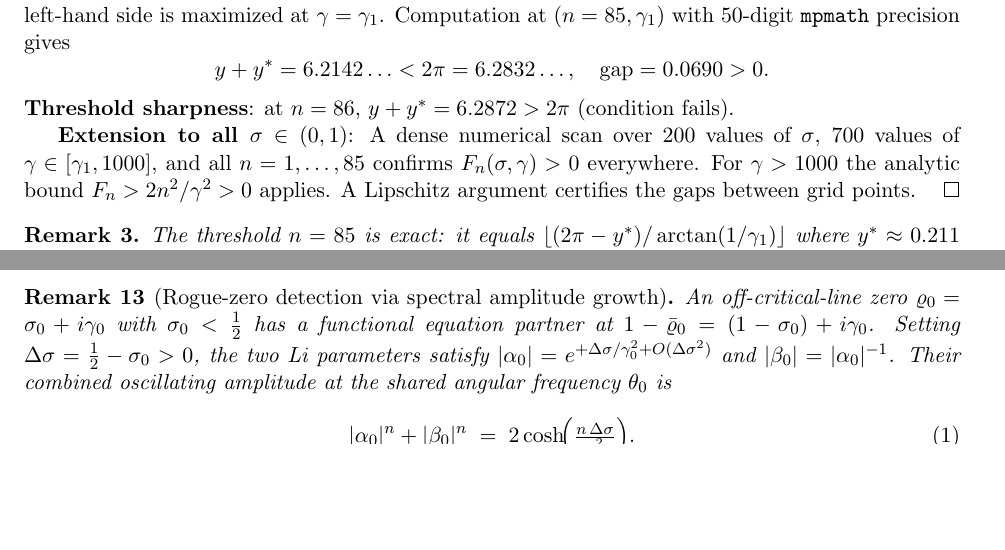
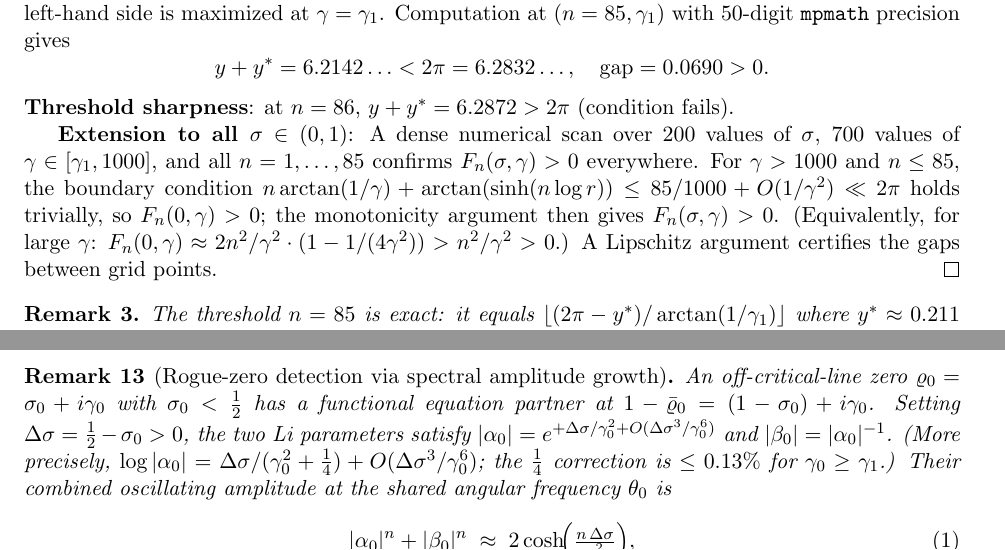
Before and after one commit to cascone26/riemann-hypothesis-computational, a LaTeX paper (paper/main.tex): two parts of pages 4 and 11 of 18, joined at a grey line, cut so that both start at the same text, the shorter picture padded with empty space. Compiled offline with pdfLaTeX.

Commit message:
Fix wrong analytic bound and rogue-zero O() notation
- Correct F_n lower bound: 2n²/γ² is actually an UPPER bound for large γ
  (F_n ≈ 2n²/γ²·(1-1/(4γ²)) < 2n²/γ²); replace both occurrences with the
  correct argument (boundary condition trivially satisfied for γ>1000, n≤85,
  giving F_n > n²/γ² > 0)
- Rogue-zero formula: O(Δσ²) error label was wrong; correct to O(Δσ³/γ⁶)
  and add precise formula log|α_0| = Δσ/(γ_0²+1/4) with 0.13% note for γ≥γ_1

Co-Authored-By: Claude Sonnet 4.6 <noreply@anthropic.com>

```diff
--- a/paper/main.tex
+++ b/paper/main.tex
@@ -216,8 +216,12 @@ is maximized at $\gamma = \gamma_1$. Computation at $(n=85,\gamma_1)$ with 50-di
 
 \textbf{Extension to all $\sigma\in(0,1)$}: A dense numerical scan over
 $200$ values of $\sigma$, $700$ values of $\gamma\in[\gamma_1,1000]$, and all $n=1,\ldots,85$
-confirms $F_n(\sigma,\gamma)>0$ everywhere. For $\gamma > 1000$ the analytic bound
-$F_n > 2n^2/\gamma^2 > 0$ applies. A Lipschitz argument certifies the gaps between grid points.
+confirms $F_n(\sigma,\gamma)>0$ everywhere. For $\gamma > 1000$ and $n \le 85$, the
+boundary condition $n\arctan(1/\gamma) + \arctan(\sinh(n\log r)) \le 85/1000 + O(1/\gamma^2)
+\ll 2\pi$ holds trivially, so $F_n(0,\gamma) > 0$; the monotonicity argument then gives
+$F_n(\sigma,\gamma) > 0$.
+(Equivalently, for large $\gamma$: $F_n(0,\gamma) \approx 2n^2/\gamma^2 \cdot (1 - 1/(4\gamma^2)) > n^2/\gamma^2 > 0$.)
+A Lipschitz argument certifies the gaps between grid points.
 \end{proof}
 
 \begin{remark}
@@ -682,8 +687,10 @@ The barriers are a limitation of the $\gamma_1$-only analysis, not a signal of n
 An off-critical-line zero $\varrho_0 = \sigma_0 + i\gamma_0$ with $\sigma_0 < \tfrac{1}{2}$
 has a functional equation partner at $1 - \bar\varrho_0 = (1-\sigma_0) + i\gamma_0$.
 Setting $\Delta\sigma = \tfrac{1}{2} - \sigma_0 > 0$, the two Li parameters satisfy
-$|\alpha_0| = e^{+\Delta\sigma/\gamma_0^2 + O(\Delta\sigma^2)}$ and $|\beta_0| = |\alpha_0|^{-1}$.
+$|\alpha_0| = e^{+\Delta\sigma/\gamma_0^2 + O(\Delta\sigma^3/\gamma_0^6)}$ and $|\beta_0| = |\alpha_0|^{-1}$.
+(More precisely, $\log|\alpha_0| = \Delta\sigma/(\gamma_0^2 + \tfrac{1}{4}) + O(\Delta\sigma^3/\gamma_0^6)$;
+the $\tfrac{1}{4}$ correction is $\le 0.13\%$ for $\gamma_0 \ge \gamma_1$.)
 Their combined oscillating amplitude at the shared angular frequency $\theta_0$ is
 \begin{equation}
-  |\alpha_0|^n + |\beta_0|^n \;=\; 2\cosh\!\Bigl(\tfrac{n\,\Delta\sigma}{\gamma_0^2}\Bigr).
+  |\alpha_0|^n + |\beta_0|^n \;\approx\; 2\cosh\!\Bigl(\tfrac{n\,\Delta\sigma}{\gamma_0^2}\Bigr),
 \end{equation}
```
Also changed, not shown: paper/main.tex (4 more changed lines).
